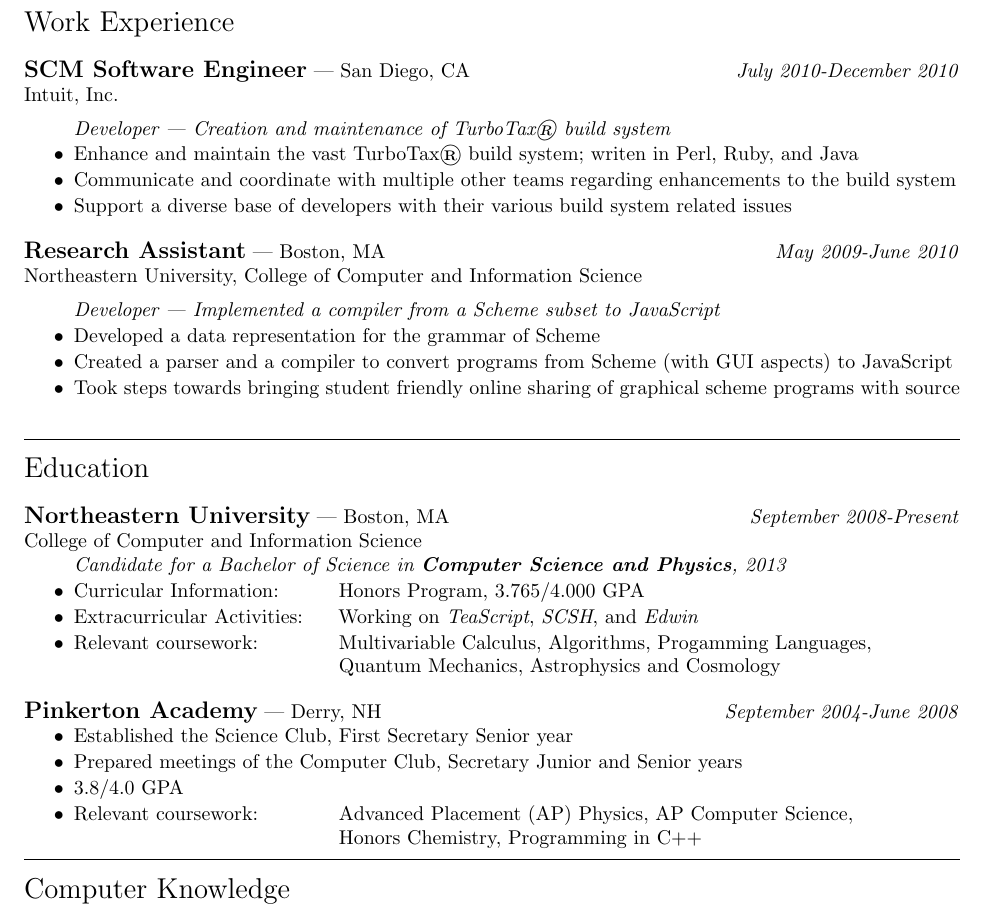
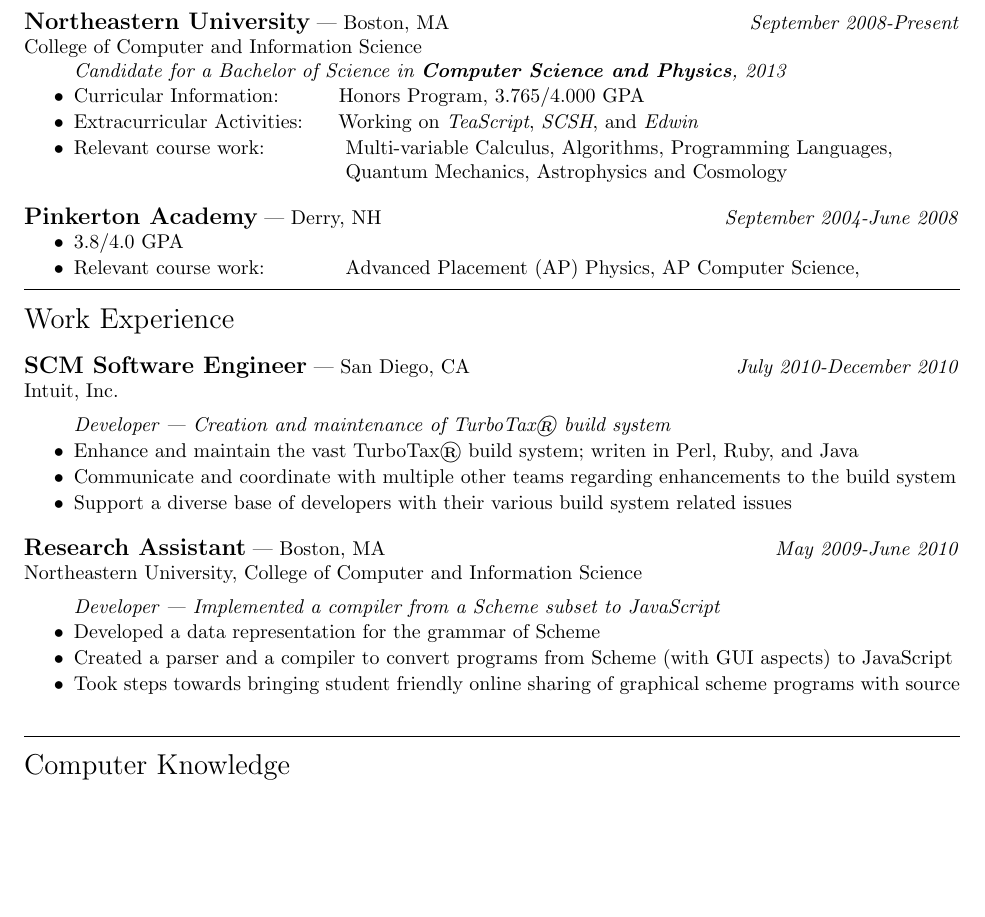
Before and after one commit to danking/resume, a LaTeX CV (resume.tex): part of the page, cut so that both start at the same text, the shorter picture padded with empty space. Compiled offline with pdfLaTeX.

Commit message:
moved education above work experience and fixed spelling mistakes

```diff
--- a/resume.tex
+++ b/resume.tex
@@ -16,6 +16,33 @@
 \textbf{Current Address} \`\textbf{Permanent Address}\\
 510 Parker St. Boston, MA 02115 \#4410 \`92 Drew Rd. Derry, NH 03038
 \end{tabbing}\vspace{-15pt}
+\rule{\linewidth}{.5pt}
+
+{\Large Education}
+\begin{tabbing}
+{\large \bf Northeastern University} --- Boston, MA \` \textit{September 2008-Present} \\
+College of Computer and Information Science
+\end{tabbing}\vspace{-15pt}
+
+\begin{itemize}
+\setlength\itemsep{1pt}
+\item[] \textit{Candidate for a Bachelor of Science in \textbf{Computer Science and Physics}, 2013}
+\item Curricular Information:\hspace{.355in} Honors Program, 3.765/4.000 GPA
+\item Extracurricular Activities:\hspace{.245in}Working on \textit{TeaScript}, \textit{SCSH}, and \textit{Edwin}
+\item \begin{tabbing}Relevant course work:\hspace{.5in} \= Multi-variable Calculus, Algorithms, Programming Languages, \\
+  \>Quantum Mechanics, Astrophysics and Cosmology\end{tabbing}
+\end{itemize}
+
+\begin{tabbing}
+{\large \bf Pinkerton Academy} --- Derry, NH \` \textit{September 2004-June 2008}
+\end{tabbing}\vspace{-15pt}
+\begin{itemize}
+\setlength\itemsep{1pt}
+\item 3.8/4.0 GPA
+\item \begin{tabbing}Relevant course work:\hspace{.5in} \= Advanced Placement (AP) Physics,
+                                                          AP Computer Science,\end{tabbing}
+\end{itemize}\vspace{-15pt}
+
 \rule{\linewidth}{.5pt}
 
 {\Large Work Experience}
@@ -48,35 +75,6 @@ Northeastern University, College of Computer and Information Science
 
 \rule{\linewidth}{.5pt}
 
-{\Large Education}
-\begin{tabbing}
-{\large \bf Northeastern University} --- Boston, MA \` \textit{September 2008-Present} \\
-College of Computer and Information Science
-\end{tabbing}\vspace{-15pt}
-
-\begin{itemize}
-\setlength\itemsep{1pt}
-\item[] \textit{Candidate for a Bachelor of Science in \textbf{Computer Science and Physics}, 2013}
-\item Curricular Information:\hspace{.355in} Honors Program, 3.765/4.000 GPA
-\item Extracurricular Activities:\hspace{.245in}Working on \textit{TeaScript}, \textit{SCSH}, and \textit{Edwin}
-\item \begin{tabbing}Relevant coursework:\hspace{.5in} \= Multivariable Calculus, Algorithms, Progamming Languages, \\
-  \>Quantum Mechanics, Astrophysics and Cosmology\end{tabbing}
-\end{itemize}
-
-\begin{tabbing}
-{\large \bf Pinkerton Academy} --- Derry, NH \` \textit{September 2004-June 2008}
-\end{tabbing}\vspace{-15pt}
-\begin{itemize}
-\setlength\itemsep{1pt}
-\item Established the Science Club, First Secretary Senior year
-\item Prepared meetings of the Computer Club, Secretary Junior and Senior years
-\item 3.8/4.0 GPA
-\item \begin{tabbing}Relevant coursework:\hspace{.5in} \= Advanced Placement (AP) Physics, AP Computer Science,\\
-	\> Honors Chemistry, Programming in C++\end{tabbing}
-\end{itemize}\vspace{-15pt}
-
-\rule{\linewidth}{.5pt}
-
 {\Large Computer Knowledge}
 \begin{tabbing}
 \textbf{Languages:}\hspace{.2in}\= Fluent in Scheme, RegEx, JavaScript, Ruby,
```
